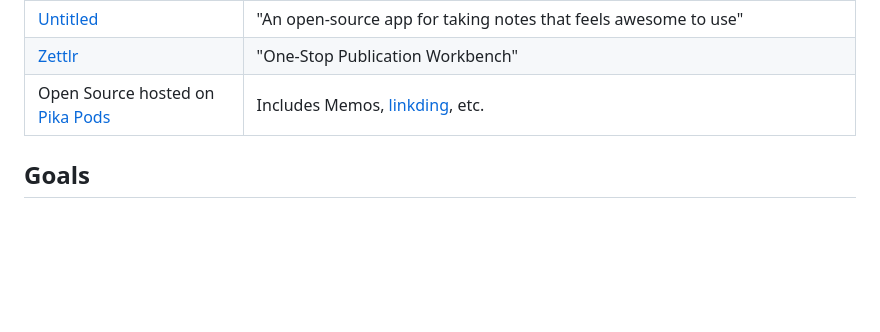
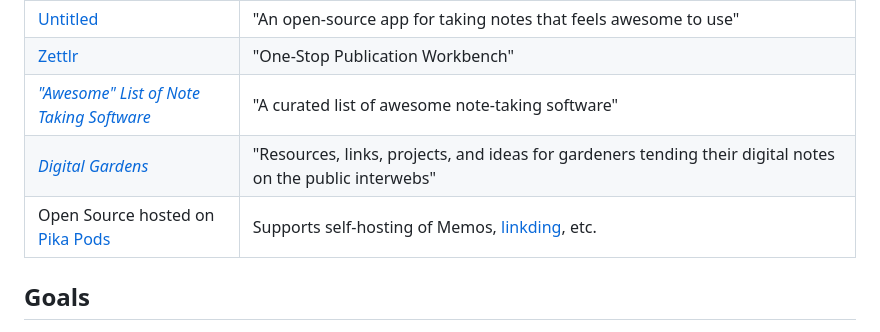
Before and after one commit to KyleKing/yak-shears, a Markdown page: README.md, the part around the change printed below. Rendered like a GitHub page; blank space fills up the shorter version.

```diff
--- a/README.md
+++ b/README.md
@@ -35,6 +39,8 @@ My personal note taking app, but you probably want to use one of these primarily
 | [Untitled](https://github.com/12joan/untitled-note) | "An open-source app for taking notes that feels awesome to use" |
 | [Zettlr](https://github.com/Zettlr/Zettlr) | "One-Stop Publication Workbench" |
-| Open Source hosted on [Pika Pods](https://www.pikapods.com/apps#notes) | Includes Memos, [linkding](https://github.com/sissbruecker/linkding), etc. |
+| _["Awesome" List of Note Taking Software](https://github.com/tehtbl/awesome-note-taking)_ | "A curated list of awesome note-taking software" |
+| _[Digital Gardens](https://github.com/MaggieAppleton/digital-gardeners)_ | "Resources, links, projects, and ideas for gardeners tending their digital notes on the public interwebs" |
+| Open Source hosted on [Pika Pods](https://www.pikapods.com/apps#notes) | Supports self-hosting of Memos, [linkding](https://github.com/sissbruecker/linkding), etc. |
 
 ## Goals
 
```
Also changed, not shown: other parts of README.md (+13 -9 lines).
